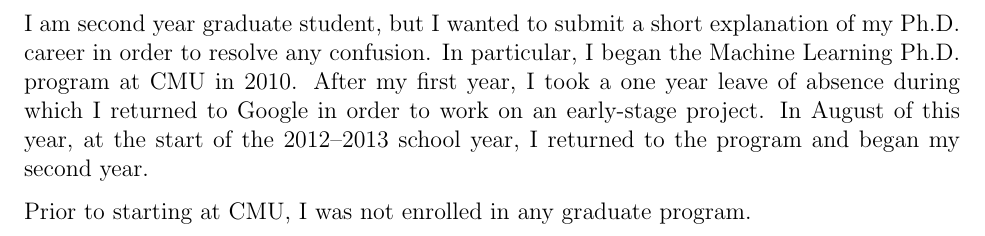
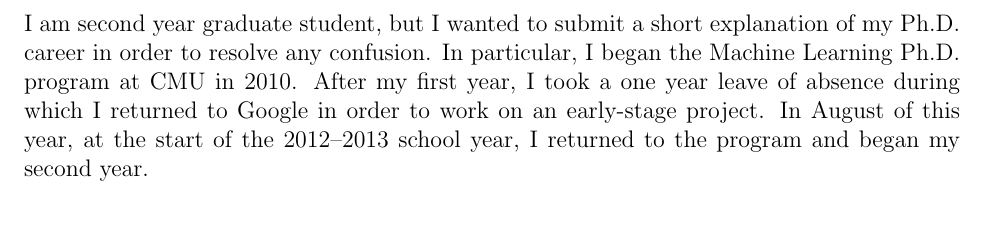
Before and after one commit to mwytock/scratch, a LaTeX document (grfp/eligibility.tex): part of the page, cut so that both start at the same text. Compiled offline with pdfLaTeX.

Commit message:
delete last line

```diff
--- a/grfp/eligibility.tex
+++ b/grfp/eligibility.tex
@@ -15,6 +15,4 @@
 
 I am second year graduate student, but I wanted to submit a short explanation of my Ph.D. career in order to resolve any confusion. In particular, I began the Machine Learning Ph.D. program at CMU in 2010. After my first year, I took a one year leave of absence during which I returned to Google in order to work on an early-stage project. In August of this year, at the start of the 2012--2013 school year, I returned to the program and began my second year.
 
-Prior to starting at CMU, I was not enrolled in any graduate program.
-
 \end{document}
```
Also changed, not shown: grfp/eligibility.pdf.
